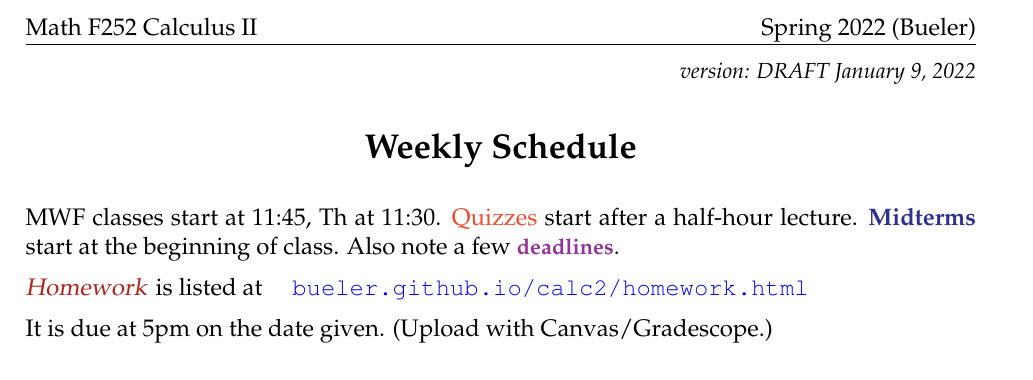
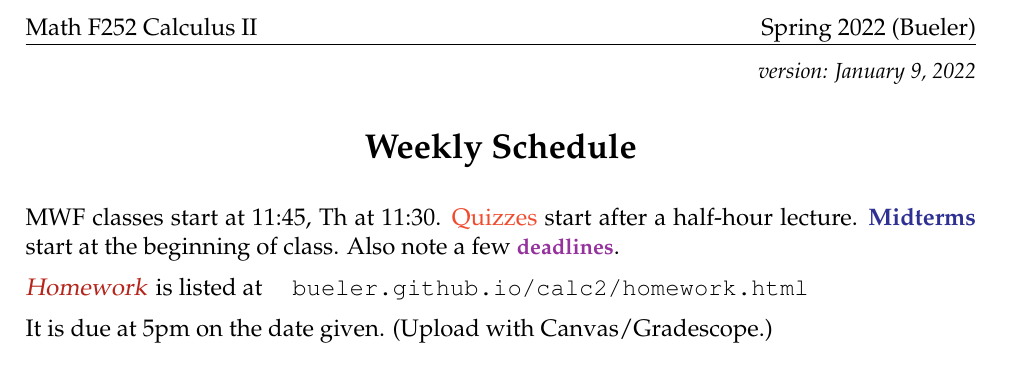
Before and after one commit to uaf-math/calc2, a LaTeX document (assets/general/schedule.tex): part of the page, cut so that both start at the same text. Compiled offline with pdfLaTeX.

Commit message:
Official version 1 of schedule

```diff
--- a/assets/general/schedule.tex
+++ b/assets/general/schedule.tex
@@ -5,7 +5,7 @@
 \usepackage[dvipsnames]{xcolor}
 \usepackage{palatino}
 \usepackage{fancyhdr}
-\usepackage[colorlinks=true,urlcolor=blue]{hyperref}
+\usepackage[colorlinks=true,urlcolor=black]{hyperref}
 
 % commands to put defined left and right headers on the top
 % and a page number on the bottom of all pages after 1
@@ -42,7 +42,7 @@
 
 
 \begin{document}
-\hfill \small \emph{version: DRAFT \today} \normalsize
+\hfill \small \emph{version: \today} \normalsize
 
 \bigskip\bigskip
 \centerline{\Large \textbf{Weekly Schedule}}
```
Also changed, not shown: schedule.pdf.
